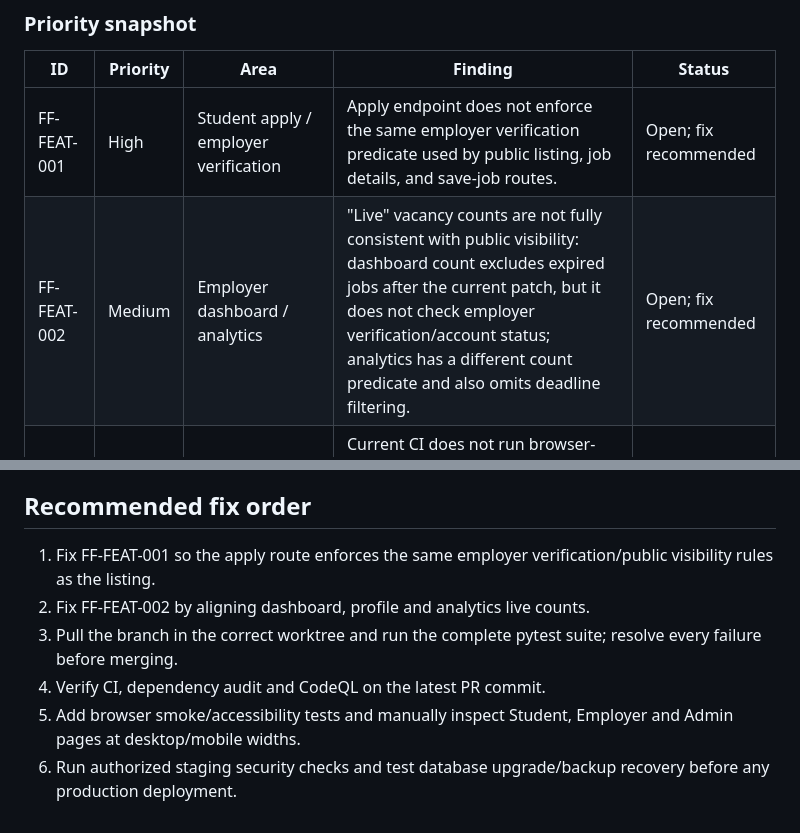
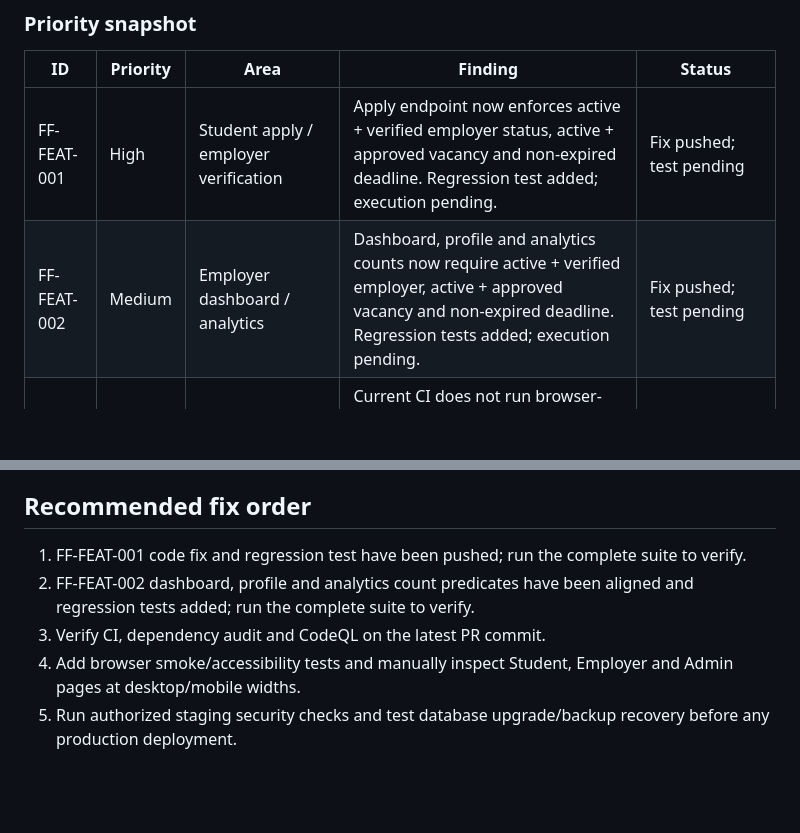
Before and after one commit to deathkernel/FresherFlow, a Markdown page: docs/FEATURE_AUDIT_2026-10-27.md, 2 parts joined by grey strips. Rendered like a GitHub page; blank space fills up the shorter version.

Commit message:
Update audit report with pushed fixes and regression tests

```diff
--- a/docs/FEATURE_AUDIT_2026-10-27.md
+++ b/docs/FEATURE_AUDIT_2026-10-27.md
@@ -8,8 +8,8 @@ This is a source-level audit of the current working branch `fix/bulk-ui-audit-20
 
 | ID | Priority | Area | Finding | Status |
 |---|---|---|---|---|
-| FF-FEAT-001 | High | Student apply / employer verification | Apply endpoint does not enforce the same employer verification predicate used by public listing, job details, and save-job routes. | Open; fix recommended |
-| FF-FEAT-002 | Medium | Employer dashboard / analytics | "Live" vacancy counts are not fully consistent with public visibility: dashboard count excludes expired jobs after the current patch, but it does not check employer verification/account status; analytics has a different count predicate and also omits deadline filtering. | Open; fix recommended |
+| FF-FEAT-001 | High | Student apply / employer verification | Apply endpoint now enforces active + verified employer status, active + approved vacancy and non-expired deadline. Regression test added; execution pending. | Fix pushed; test pending |
+| FF-FEAT-002 | Medium | Employer dashboard / analytics | Dashboard, profile and analytics counts now require active + verified employer, active + approved vacancy and non-expired deadline. Regression tests added; execution pending. | Fix pushed; test pending |
 | FF-FEAT-003 | Medium | UI / accessibility | Current CI does not run browser-level smoke tests or automated accessibility checks. Visual behavior such as the admin setup layout and responsive dashboards needs browser verification. | Coverage gap |
 | FF-FEAT-004 | Medium | Auth/config test isolation | Local admin credentials previously caused three local tests to fail with `admin123`; current branch now limits local-file credential loading to development and isolates those tests, but the updated suite still needs a fresh run. | Fix pushed; retest pending |
 | FF-FEAT-005 | Low | Maintainability | CI runs pytest and dependency audit, but no enforced Python formatter/linter or template/CSS/JS checks were found in the reviewed workflow. | Improvement |
@@ -135,9 +135,8 @@ The README and CI define Python 3.11+ / test matrix 3.11 and 3.12, while the use
 
 ## Recommended fix order
 
-1. Fix FF-FEAT-001 so the apply route enforces the same employer verification/public visibility rules as the listing.
-2. Fix FF-FEAT-002 by aligning dashboard, profile and analytics live counts.
-3. Pull the branch in the correct worktree and run the complete pytest suite; resolve every failure before merging.
-4. Verify CI, dependency audit and CodeQL on the latest PR commit.
-5. Add browser smoke/accessibility tests and manually inspect Student, Employer and Admin pages at desktop/mobile widths.
-6. Run authorized staging security checks and test database upgrade/backup recovery before any production deployment.
+1. FF-FEAT-001 code fix and regression test have been pushed; run the complete suite to verify.
+2. FF-FEAT-002 dashboard, profile and analytics count predicates have been aligned and regression tests added; run the complete suite to verify.
+3. Verify CI, dependency audit and CodeQL on the latest PR commit.
+4. Add browser smoke/accessibility tests and manually inspect Student, Employer and Admin pages at desktop/mobile widths.
+5. Run authorized staging security checks and test database upgrade/backup recovery before any production deployment.
```
